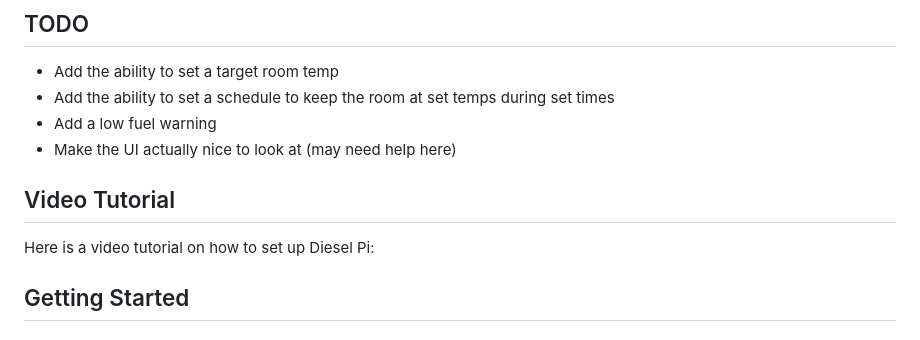
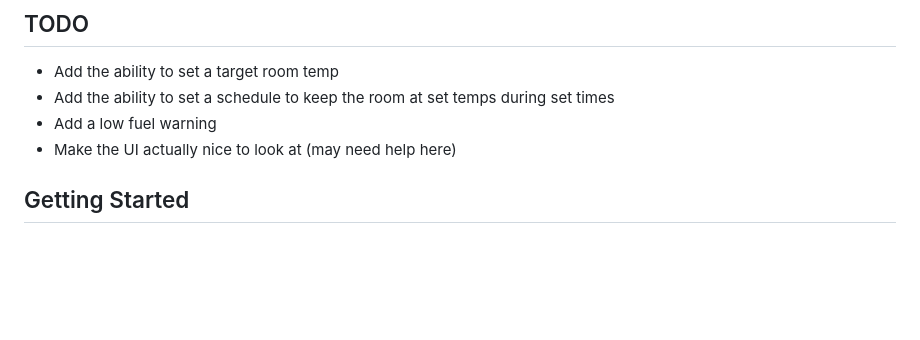
Before and after one commit to brains93/Diesel-Pi, a Markdown page: README.md, the part around the change. GitHub-like rendering; blank space fills up the shorter version.

```diff
--- a/README.md
+++ b/README.md
@@ -20,13 +20,6 @@ Diesel Pi is a project designed to control a Diesel heater system using a Raspbe
 - Add the ability to set a schedule to keep the room at set temps during set times
 - Add a low fuel warning
 - Make the UI actually nice to look at (may need help here)
-
-
-## Video Tutorial
-
-Here is a video tutorial on how to set up Diesel Pi:
-
-
 
 
 ## Getting Started
```
